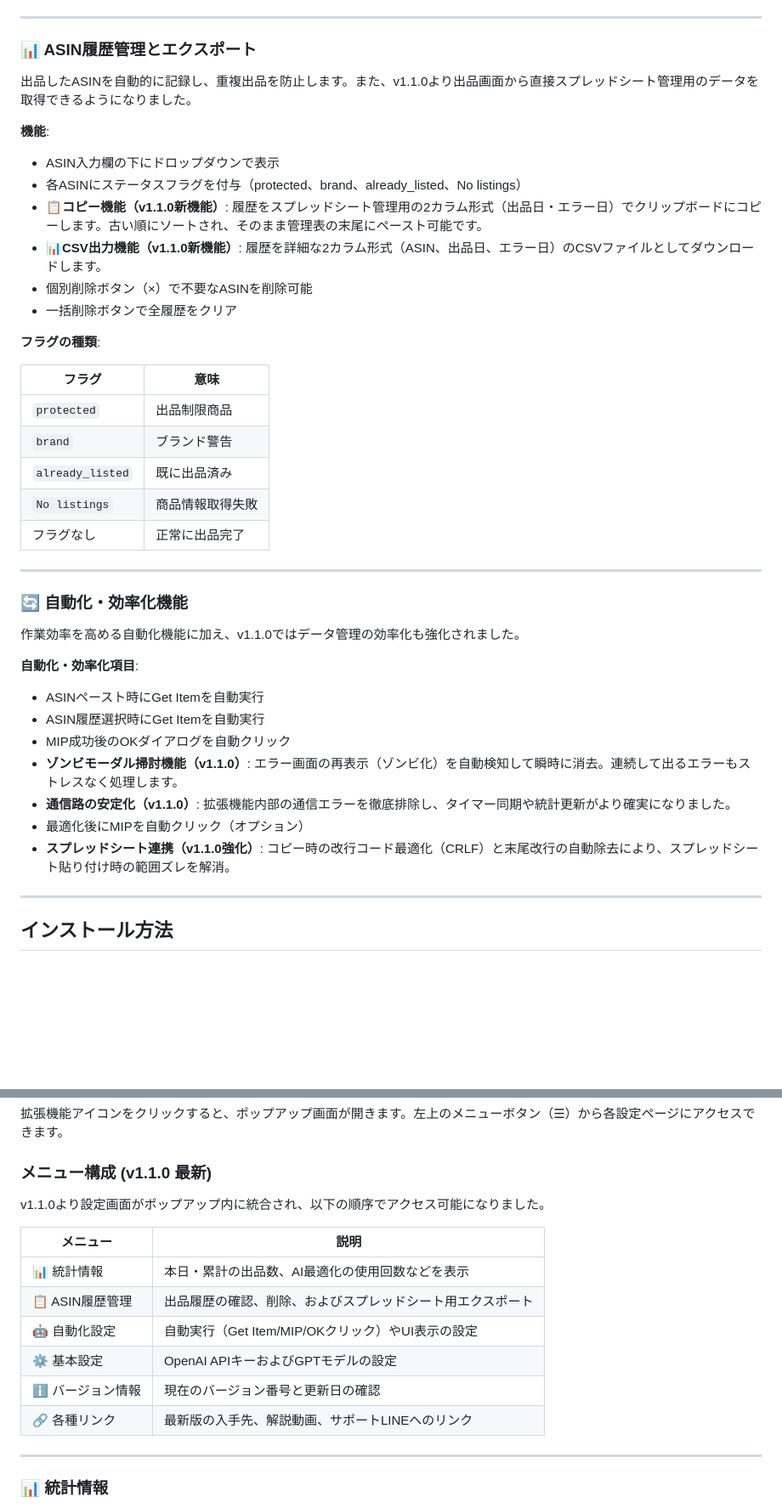
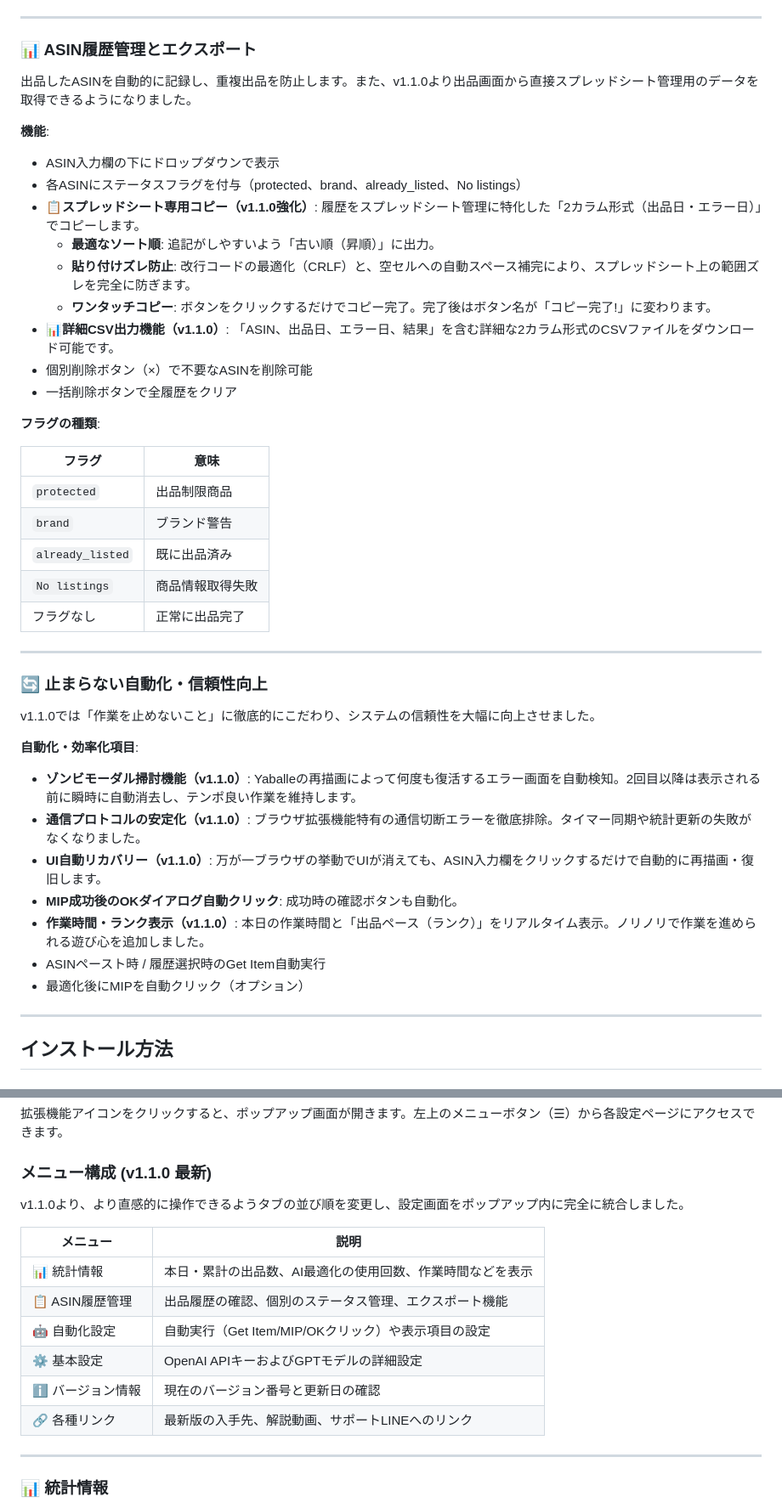
Before and after one commit to kuronylab/listerflow-pro-lp, a Markdown page: README.md, 2 parts joined by grey strips. Shown at 85% size. Rendered like a GitHub page; blank space fills up the shorter version.

Commit message:
Comprehensive update of README.md to reflect all new features and improvements in v1.1.0

```diff
--- a/README.md
+++ b/README.md
@@ -285,40 +285,43 @@ OpenAI GPTを使用して、タイトルを自動的に最適化します。
 
 ### 📊 ASIN履歴管理とエクスポート
 
-出品したASINを自動的に記録し、重複出品を防止します。また、v1.1.0より出品画面から直接スプレッドシート管理用のデータを取得できるようになりました。
+ 出品したASINを自動的に記録し、重複出品を防止します。また、v1.1.0より出品画面から直接スプレッドシート管理用のデータを取得できるようになりました。
 
-**機能**:
-- ASIN入力欄の下にドロップダウンで表示
-- 各ASINにステータスフラグを付与（protected、brand、already_listed、No listings）
-- **📋コピー機能（v1.1.0新機能）**: 履歴をスプレッドシート管理用の2カラム形式（出品日・エラー日）でクリップボードにコピーします。古い順にソートされ、そのまま管理表の末尾にペースト可能です。
-- **📊CSV出力機能（v1.1.0新機能）**: 履歴を詳細な2カラム形式（ASIN、出品日、エラー日）のCSVファイルとしてダウンロードします。
-- 個別削除ボタン（×）で不要なASINを削除可能
-- 一括削除ボタンで全履歴をクリア
+ **機能**:
+ - ASIN入力欄の下にドロップダウンで表示
+ - 各ASINにステータスフラグを付与（protected、brand、already_listed、No listings）
+ - **📋スプレッドシート専用コピー（v1.1.0強化）**: 履歴をスプレッドシート管理に特化した「2カラム形式（出品日・エラー日）」でコピーします。
+   - **最適なソート順**: 追記がしやすいよう「古い順（昇順）」に出力。
+   - **貼り付けズレ防止**: 改行コードの最適化（CRLF）と、空セルへの自動スペース補完により、スプレッドシート上の範囲ズレを完全に防ぎます。
+   - **ワンタッチコピー**: ボタンをクリックするだけでコピー完了。完了後はボタン名が「コピー完了!」に変わります。
+ - **📊詳細CSV出力機能（v1.1.0）**: 「ASIN、出品日、エラー日、結果」を含む詳細な2カラム形式のCSVファイルをダウンロード可能です。
+ - 個別削除ボタン（×）で不要なASINを削除可能
+ - 一括削除ボタンで全履歴をクリア
 
-**フラグの種類**:
+ **フラグの種類**:
 
-| フラグ | 意味 |
-|--------|------|
-| `protected` | 出品制限商品 |
-| `brand` | ブランド警告 |
-| `already_listed` | 既に出品済み |
-| `No listings` | 商品情報取得失敗 |
-| フラグなし | 正常に出品完了 |
+ | フラグ | 意味 |
+ |--------|------|
+ | `protected` | 出品制限商品 |
+ | `brand` | ブランド警告 |
+ | `already_listed` | 既に出品済み |
+ | `No listings` | 商品情報取得失敗 |
+ | フラグなし | 正常に出品完了 |
 
----
+ ---
 
-### 🔄 自動化・効率化機能
+ ### 🔄 止まらない自動化・信頼性向上
 
-作業効率を高める自動化機能に加え、v1.1.0ではデータ管理の効率化も強化されました。
+ v1.1.0では「作業を止めないこと」に徹底的にこだわり、システムの信頼性を大幅に向上させました。
 
-**自動化・効率化項目**:
-- ASINペースト時にGet Itemを自動実行
-- ASIN履歴選択時にGet Itemを自動実行
-- MIP成功後のOKダイアログを自動クリック
-- **ゾンビモーダル掃討機能（v1.1.0）**: エラー画面の再表示（ゾンビ化）を自動検知して瞬時に消去。連続して出るエラーもストレスなく処理します。
-- **通信路の安定化（v1.1.0）**: 拡張機能内部の通信エラーを徹底排除し、タイマー同期や統計更新がより確実になりました。
-- 最適化後にMIPを自動クリック（オプション）
-- **スプレッドシート連携（v1.1.0強化）**: コピー時の改行コード最適化（CRLF）と末尾改行の自動除去により、スプレッドシート貼り付け時の範囲ズレを解消。
+ **自動化・効率化項目**:
+ - **ゾンビモーダル掃討機能（v1.1.0）**: Yaballeの再描画によって何度も復活するエラー画面を自動検知。2回目以降は表示される前に瞬時に自動消去し、テンポ良い作業を維持します。
+ - **通信プロトコルの安定化（v1.1.0）**: ブラウザ拡張機能特有の通信切断エラーを徹底排除。タイマー同期や統計更新の失敗がなくなりました。
+ - **UI自動リカバリー（v1.1.0）**: 万が一ブラウザの挙動でUIが消えても、ASIN入力欄をクリックするだけで自動的に再描画・復旧します。
+ - **MIP成功後のOKダイアログ自動クリック**: 成功時の確認ボタンも自動化。
+ - **作業時間・ランク表示（v1.1.0）**: 本日の作業時間と「出品ペース（ランク）」をリアルタイム表示。ノリノリで作業を進められる遊び心を追加しました。
+ - ASINペースト時 / 履歴選択時のGet Item自動実行
+ - 最適化後にMIPを自動クリック（オプション）
 
 ---
 
@@ -452,16 +455,16 @@ IDが固定されたため、今後は以下の手順で設定を保持したま
 
 ### メニュー構成 (v1.1.0 最新)
 
-v1.1.0より設定画面がポップアップ内に統合され、以下の順序でアクセス可能になりました。
+ v1.1.0より、より直感的に操作できるようタブの並び順を変更し、設定画面をポップアップ内に完全に統合しました。
 
-| メニュー | 説明 |
-|---------|------|
-| 📊 統計情報 | 本日・累計の出品数、AI最適化の使用回数などを表示 |
-| 📋 ASIN履歴管理 | 出品履歴の確認、削除、およびスプレッドシート用エクスポート |
-| 🤖 自動化設定 | 自動実行（Get Item/MIP/OKクリック）やUI表示の設定 |
-| ⚙️ 基本設定 | OpenAI APIキーおよびGPTモデルの設定 |
-| ℹ️ バージョン情報 | 現在のバージョン番号と更新日の確認 |
-| 🔗 各種リンク | 最新版の入手先、解説動画、サポートLINEへのリンク |
+ | メニュー | 説明 |
+ |---------|------|
+ | 📊 統計情報 | 本日・累計の出品数、AI最適化の使用回数、作業時間などを表示 |
+ | 📋 ASIN履歴管理 | 出品履歴の確認、個別のステータス管理、エクスポート機能 |
+ | 🤖 自動化設定 | 自動実行（Get Item/MIP/OKクリック）や表示項目の設定 |
+ | ⚙️ 基本設定 | OpenAI APIキーおよびGPTモデルの詳細設定 |
+ | ℹ️ バージョン情報 | 現在のバージョン番号と更新日の確認 |
+ | 🔗 各種リンク | 最新版の入手先、解説動画、サポートLINEへのリンク |
 
 ---
 
```
